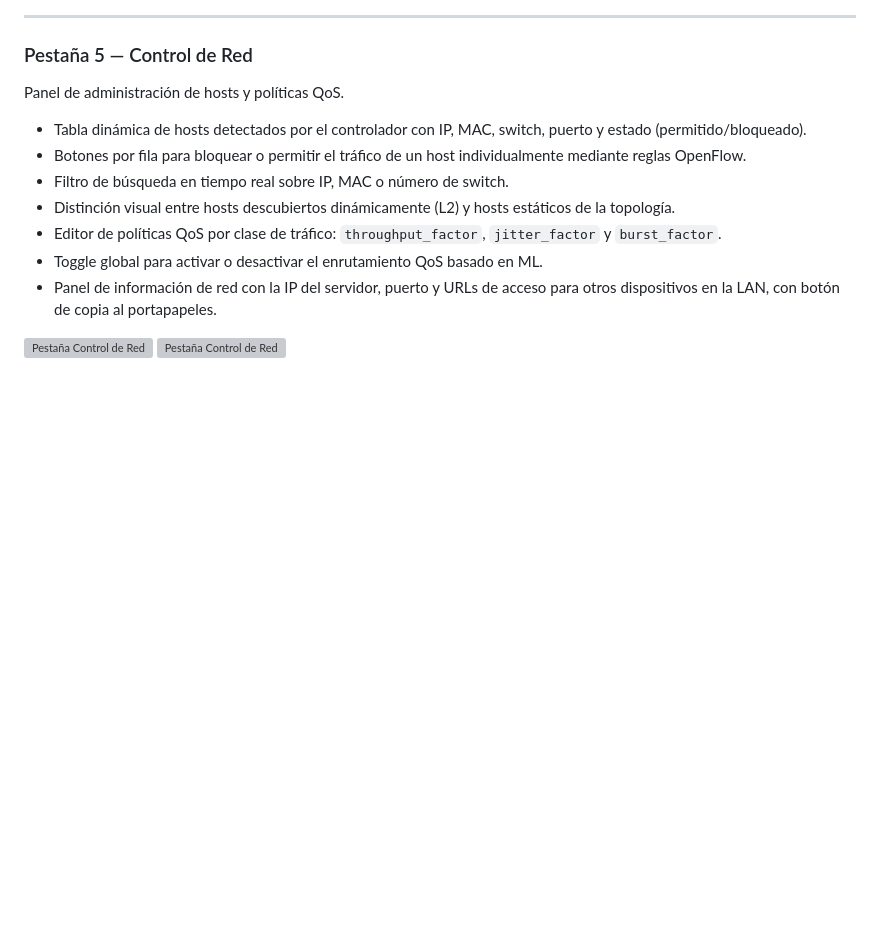
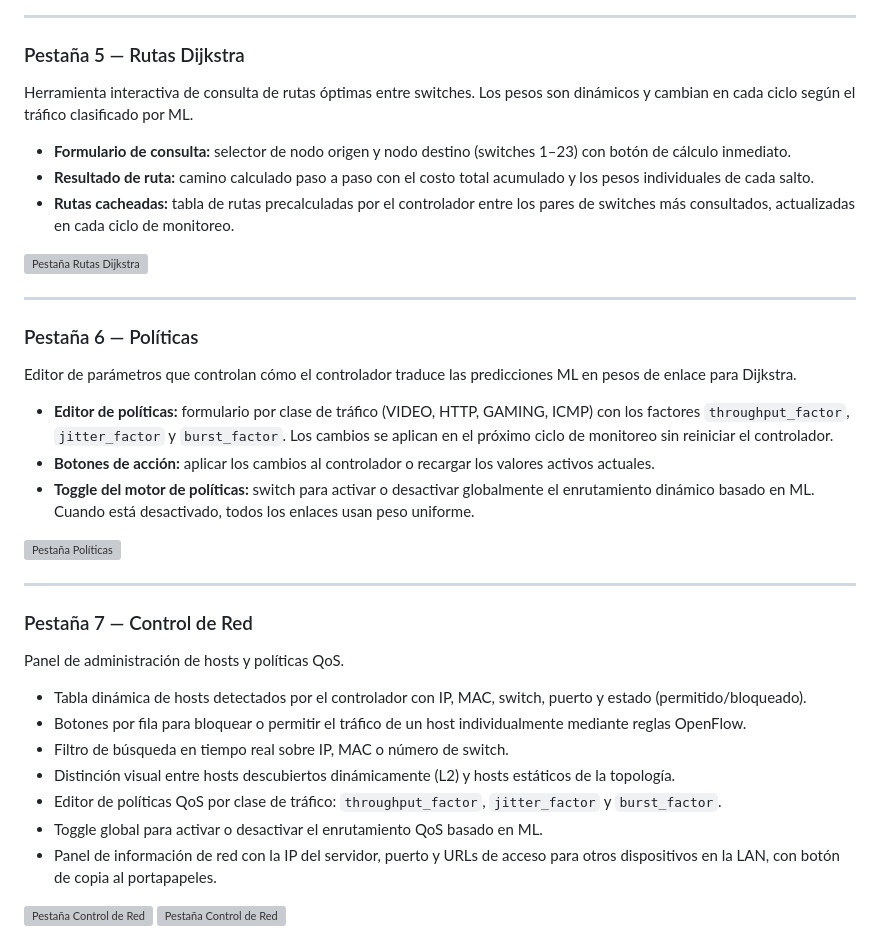
Before and after one commit to BriyithNarvaez04/sdn_ryu_dijkstra_ML_enfa3, a Markdown page: README.md, the part around the change. Rendered like a GitHub page; blank space fills up the shorter version; grey boxes are pictures that could not be loaded.

```diff
--- a/README.md
+++ b/README.md
@@ -378,7 +378,31 @@ Métricas detalladas para análisis profundo.
 
 ---
 
-### Pestaña 5 — Control de Red
+### Pestaña 5 — Rutas Dijkstra
+
+Herramienta interactiva de consulta de rutas óptimas entre switches. Los pesos son dinámicos y cambian en cada ciclo según el tráfico clasificado por ML.
+
+- **Formulario de consulta:** selector de nodo origen y nodo destino (switches 1–23) con botón de cálculo inmediato.
+- **Resultado de ruta:** camino calculado paso a paso con el costo total acumulado y los pesos individuales de cada salto.
+- **Rutas cacheadas:** tabla de rutas precalculadas por el controlador entre los pares de switches más consultados, actualizadas en cada ciclo de monitoreo.
+<!-- IMAGEN: captura de pantalla de la pestaña Rutas Dijkstra -->
+![Pestaña Rutas Dijkstra](media/tab_routes.png)
+
+---
+
+### Pestaña 6 — Políticas
+
+Editor de parámetros que controlan cómo el controlador traduce las predicciones ML en pesos de enlace para Dijkstra.
+
+- **Editor de políticas:** formulario por clase de tráfico (VIDEO, HTTP, GAMING, ICMP) con los factores `throughput_factor`, `jitter_factor` y `burst_factor`. Los cambios se aplican en el próximo ciclo de monitoreo sin reiniciar el controlador.
+- **Botones de acción:** aplicar los cambios al controlador o recargar los valores activos actuales.
+- **Toggle del motor de políticas:** switch para activar o desactivar globalmente el enrutamiento dinámico basado en ML. Cuando está desactivado, todos los enlaces usan peso uniforme.
+<!-- IMAGEN: captura de pantalla de la pestaña Políticas -->
+![Pestaña Políticas](media/tab_policy.png)
+
+---
+
+### Pestaña 7 — Control de Red
 
 Panel de administración de hosts y políticas QoS.
 
```
